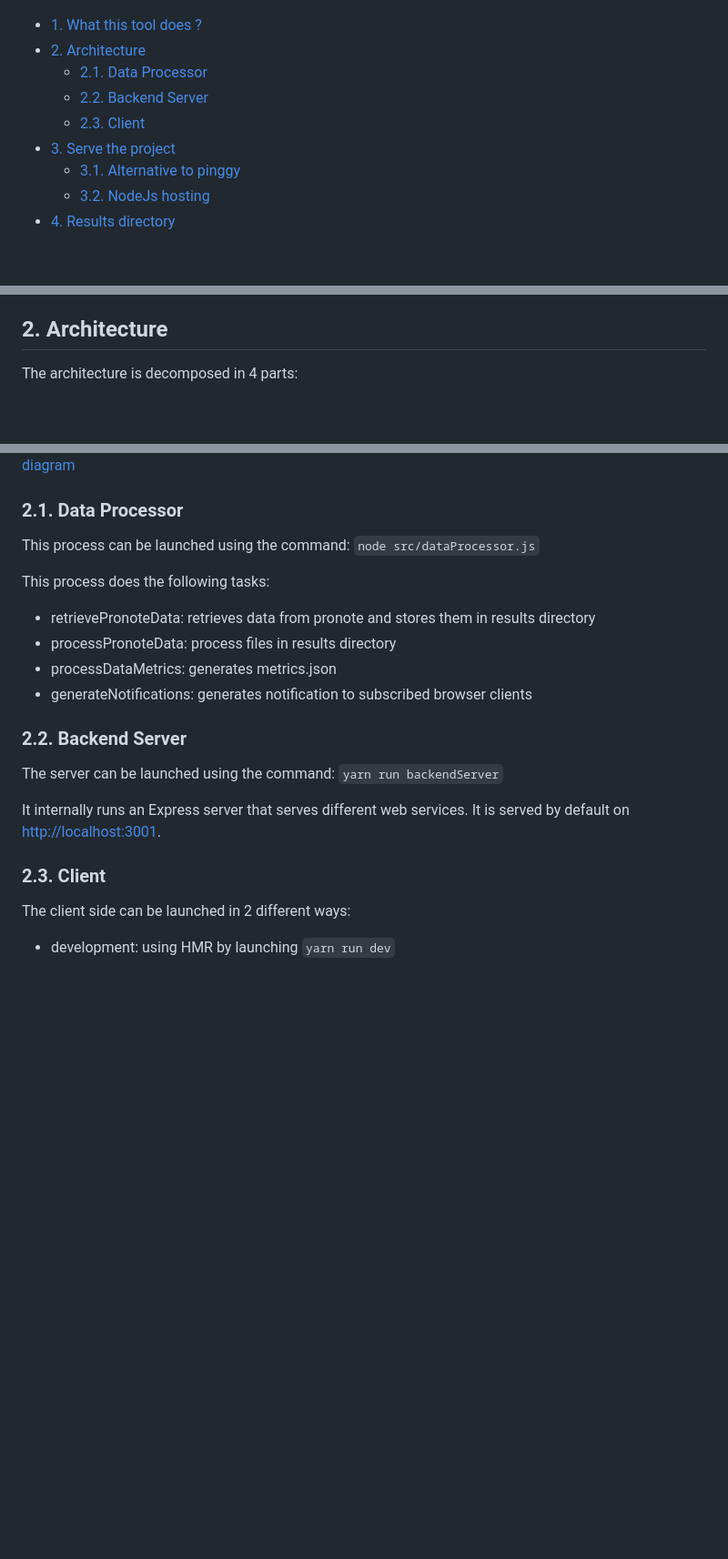
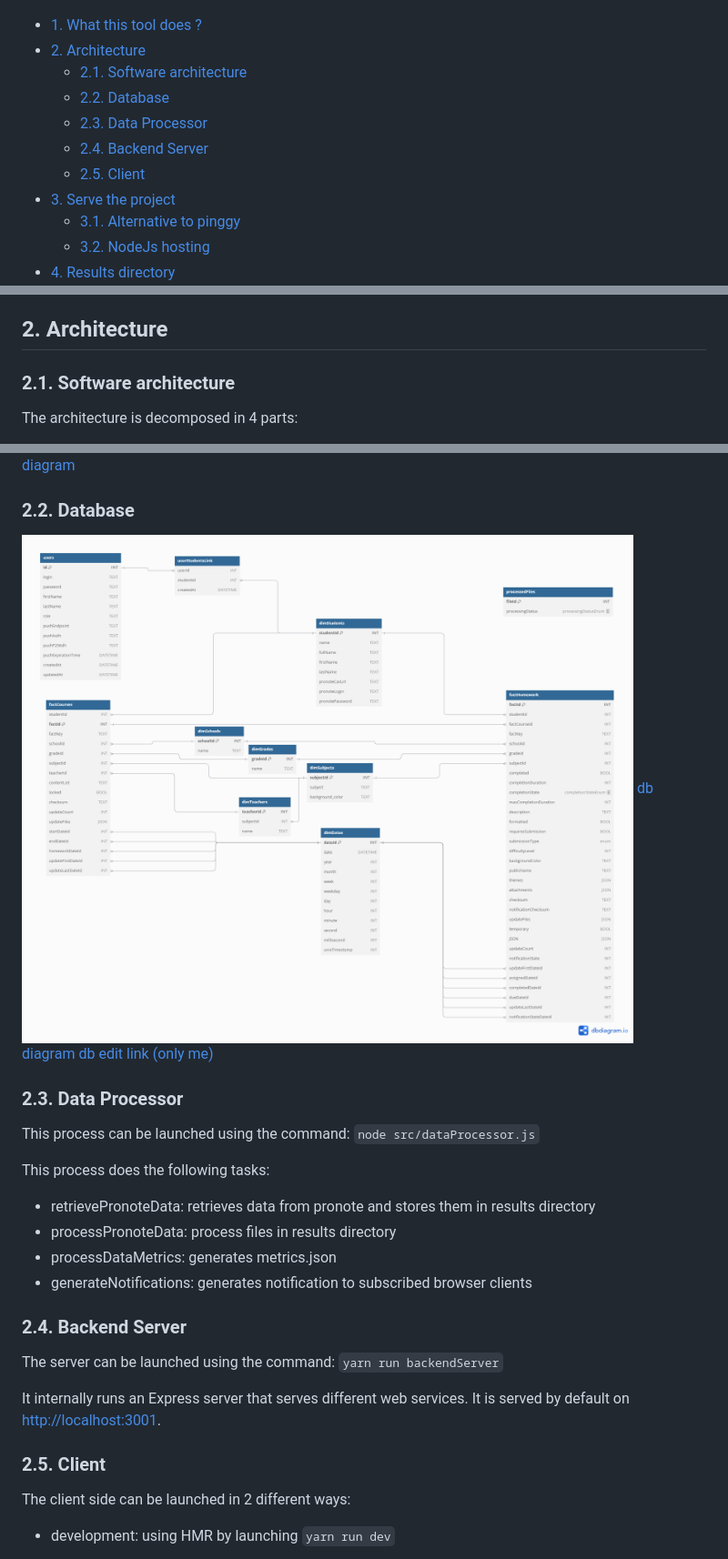
Before and after one commit to fchastanet/pronote-puppeteer-agora06, a Markdown page: README.md, 3 parts joined by grey strips. Shown: that part at 91% size. Rendered like a GitHub page; pictures changed too: doc/database-diagram.png (added); blank space fills up the shorter version.

Commit message:
Update README with database diagram

```diff
--- a/README.md
+++ b/README.md
@@ -4,9 +4,11 @@
 
 - [1. What this tool does ?](#1-what-this-tool-does-)
 - [2. Architecture](#2-architecture)
-  - [2.1. Data Processor](#21-data-processor)
-  - [2.2. Backend Server](#22-backend-server)
-  - [2.3. Client](#23-client)
+  - [2.1. Software architecture](#21-software-architecture)
+  - [2.2. Database](#22-database)
+  - [2.3. Data Processor](#23-data-processor)
+  - [2.4. Backend Server](#24-backend-server)
+  - [2.5. Client](#25-client)
 - [3. Serve the project](#3-serve-the-project)
   - [3.1. Alternative to pinggy](#31-alternative-to-pinggy)
   - [3.2. NodeJs hosting](#32-nodejs-hosting)
@@ -43,6 +45,9 @@ little node js tool to get pronote data as json files
 
 ## 2. Architecture
 
+
+### 2.1. Software architecture
+
 The architecture is decomposed in 4 parts:
 
 - Data processor responsible to gather pronote data,
@@ -57,7 +62,13 @@ The architecture is decomposed in 4 parts:
 ![Pronote project architecture diagram](doc/sequenceDiagram.png)
 [Pronote project architecture plantuml diagram](doc/sequenceDiagram.puml)
 
-### 2.1. Data Processor
+### 2.2. Database
+
+![db diagram](doc/database-diagram.png)
+[db diagram](https://dbdiagram.io/d/pronote-67499b7fe9daa85aca20e147)
+[db edit link (only me)](https://dbdiagram.io/d/pronote-67499b7fe9daa85aca20e147)
+
+### 2.3. Data Processor
 
 This process can be launched using the command:
 `node src/dataProcessor.js`
@@ -71,7 +82,7 @@ This process does the following tasks:
 - generateNotifications: generates notification to subscribed
   browser clients
 
-### 2.2. Backend Server
+### 2.4. Backend Server
 
 The server can be launched using the command:
 `yarn run backendServer`
@@ -80,7 +91,7 @@ It internally runs an Express server that serves different web
 services.
 It is served by default on <http://localhost:3001>.
 
-### 2.3. Client
+### 2.5. Client
 
 The client side can be launched in 2 different ways:
 
```
Also changed, not shown: 1 other file.
